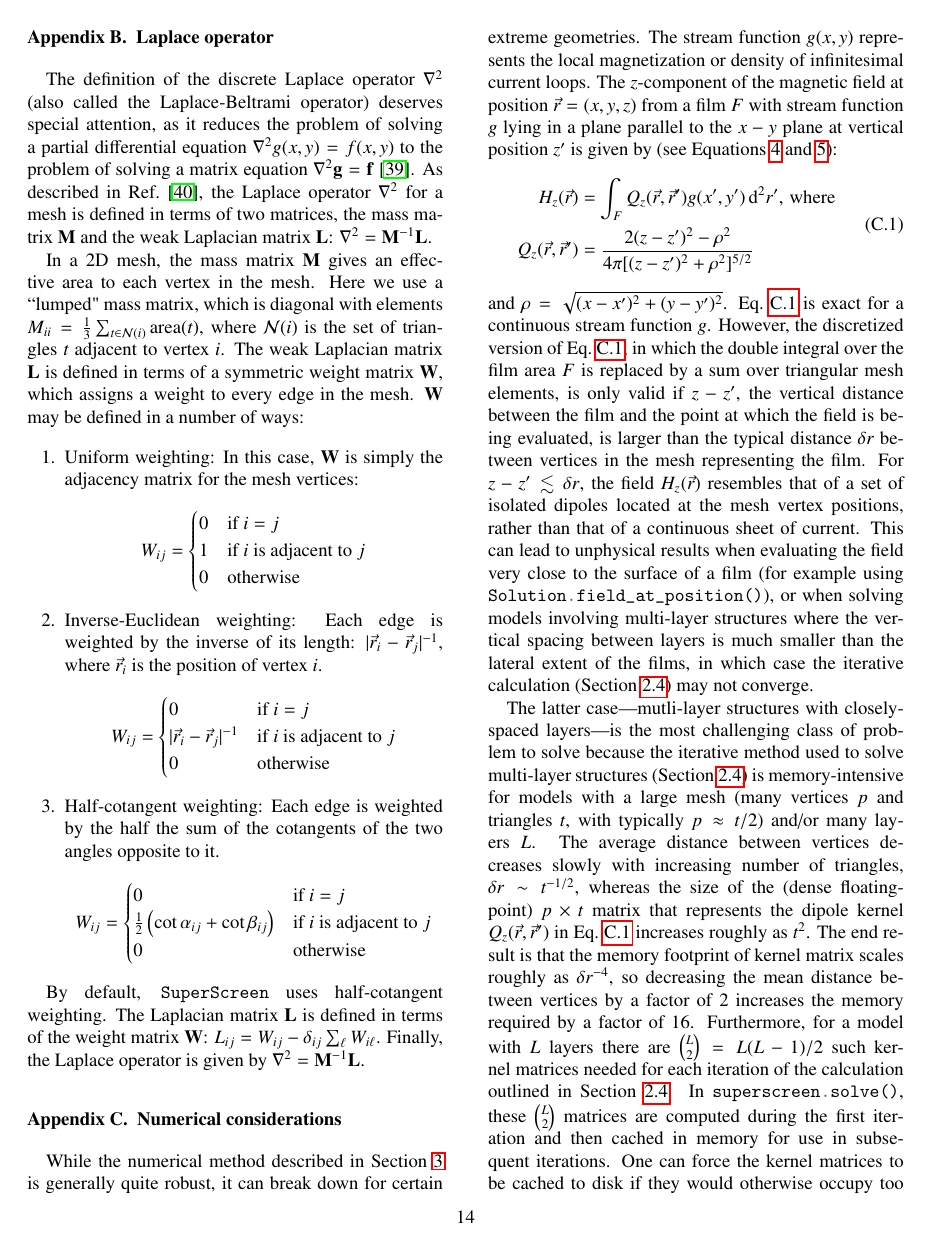
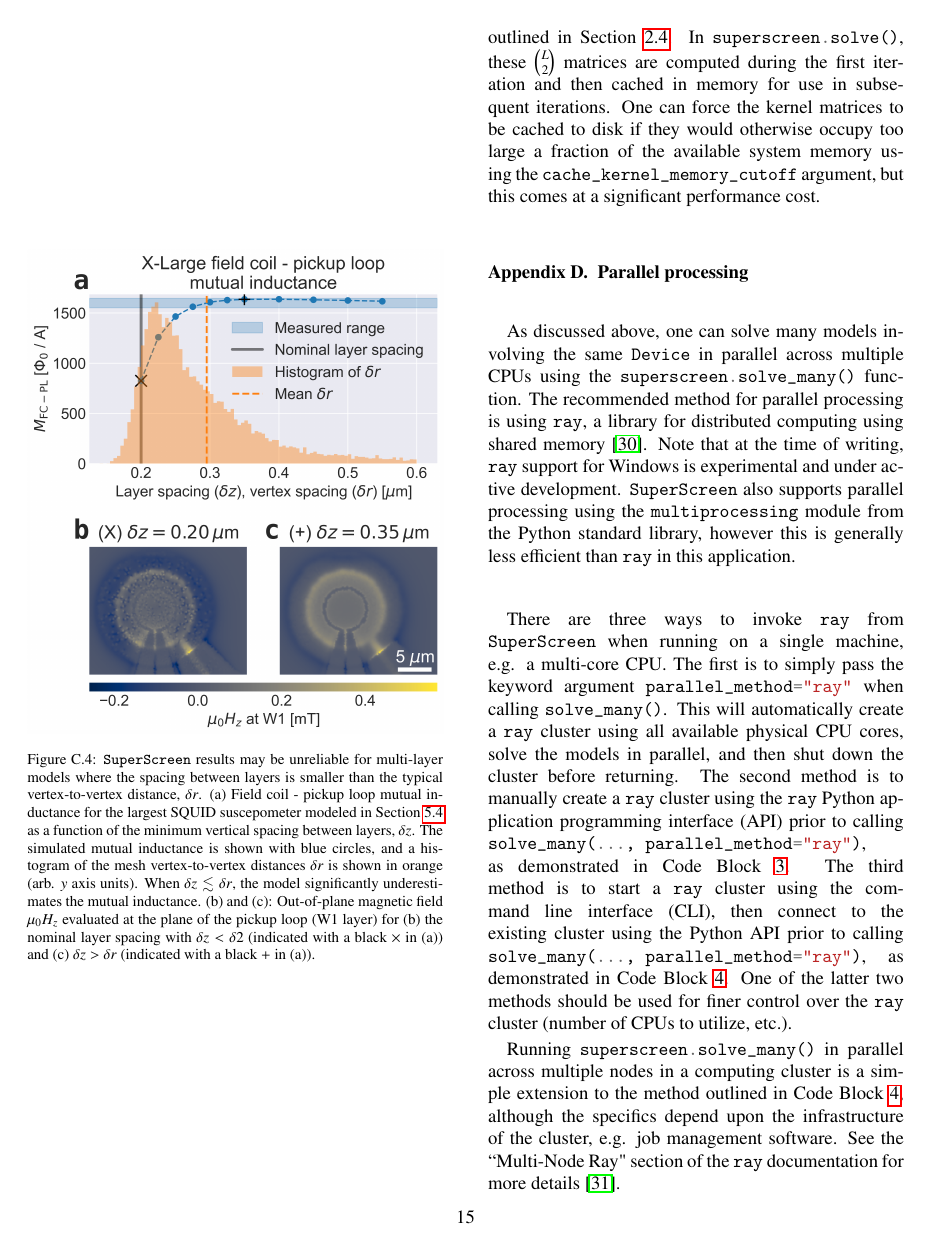
Before and after one commit to loganbvh/superscreen-paper, a LaTeX paper (main.tex): page 14 of 18 before the commit and page 15 of 18 after it. Compiled offline with pdfLaTeX.

Commit message:
Updates from Overleaf

```diff
--- a/main.tex
+++ b/main.tex
@@ -985,6 +985,5 @@ While the numerical method described in Section~\ref{section:implementation} is
             {4\pi[(z-z')^2+\rho^2]^{5/2}}
 \end{split}
 \end{align}
-and $\rho=\sqrt{(x-x')^2+(y-y')^2}$. Eq.~\ref{eq:hz-from-kernel} is exact for a continuous stream function $g$. However, the discretized version of Eq.~\ref{eq:hz-from-kernel}, in which the double integral over the film area $F$ is replaced by a sum over triangular mesh elements, is only valid if $z-z'$, the vertical distance between the film and the point at which the field is being evaluated, is larger than the typical distance $\delta r$ between vertices in the mesh representing the film. For $z-z'\lesssim\delta r$, the field $H_z(\vec{r})$ resembles that of a set of isolated dipoles located at the mesh vertex positions, rather than that of a continuous sheet of current. This can lead to unphysical results when evaluating the field very close to the surface of a film (for example using \inline{Solution.field_at_position()}), or when solving models involving multi-layer structures where the vertical spacing between layers is much smaller than the lateral extent of the films, in which case the iterative calculation (Section~\ref{section:model:multilayer}) may not converge.
+and $\rho=\sqrt{(x-x')^2+(y-y')^2}$. Eq.~\ref{eq:hz-from-kernel} is exact for a continuous stream function $g$. However, the discretized version of Eq.~\ref{eq:hz-from-kernel}, in which the double integral over the film area $F$ is replaced by a sum over triangular mesh elements, is only valid if $z-z'$, the vertical distance between the film and the point at which the field is being evaluated, is larger than the typical distance $\delta r$ between vertices in the mesh representing the film. For $z-z'\lesssim\delta r$, the field $H_z(\vec{r})$ resembles that of a discrete set of isolated dipoles located at the mesh vertex positions, rather than that of a continuous sheet of current. This can lead to unphysical results when evaluating the field very close to the surface of a film (for example using \inline{Solution.field_at_position()}), or when solving models involving multi-layer structures where the vertical spacing between layers is much smaller than the lateral extent of the films, in which case the iterative calculation (Section~\ref{section:model:multilayer}) may not converge.
 
-The latter case---mutli-layer structures with closely-spaced layers---is the most challenging class of problem to solve because the iterative method used to solve multi-layer structures (Section~\ref{section:model:multilayer}) is memory-intensive for models with a large mesh (many vertices $p$ and triangles $t$, with typically $p\approx t / 2$) and/or many layers $L$. The average distance between vertices decreases slowly with increasing number of triangles, $\delta r\sim t^{-1/2}$, whereas the size of the (dense floating-point) $p\times t$ matrix that represents the dipole kernel $Q_z(\vec{r},\vec{r}')$ in Eq.~\ref{eq:hz-from-kernel} increases roughly as $t^2$. The end result is that the memory footprint of kernel matrix scales roughly as $\delta r^{-4}$, so decreasing the mean distance between vertices by a factor of 2 increases the memory required by a factor of 16. Furthermore, for a model with $L$ layers there are $\binom{L}{2} = L(L-1)/2$ such kernel matrices needed for each iteration of the calculation outlined in Section~\ref{section:model:multilayer}. In \inline{superscreen.solve()}, these $\binom{L}{2}$ matrices are computed during the first iteration and then cached in memory for use in subsequent iterations. One can force the kernel matrices to be cached to disk if they would otherwise occupy too large a fraction of the available system memory using the \inline{cache_kernel_memory_cutoff} argument, but this comes at a significant performance cost.
@@ -994,3 +992,4 @@ The limitation described above can be seen in the model of the largest SQUID sus
 \begin{figure}
     \centering
     \includegraphics[width=\linewidth]{examples/images/xlarge-dz-dr.png}
+    \caption{\SuperScreen results may be unreliable for multi-layer models where the spacing between layers is smaller than the typical vertex-to-vertex distance, $\delta r$. (a) Field coil - pickup loop mutual inductance for the largest SQUID suscepometer modeled in Section~\ref{section:examples:scanning-squid} as a function of the minimum vertical spacing between layers, $\delta z$. The simulated mutual inductance is shown with blue circles, and a histogram of the mesh vertex-to-vertex distances $\delta r$ is shown in orange (arb. $y$ axis units). When $\delta z\lesssim\delta r$, the model significantly underestimates the mutual inductance. (b) and (c): Out-of-plane magnetic field $\mu_0H_z$ evaluated at the plane of the pickup loop (W1 layer) for (b) the nominal layer spacing with $\delta z<\delta 2$ (indicated with a black $\times$ in (a)) and (c) $\delta z > \delta r$ (indicated with a black $+$ in (a)).}
@@ -998,5 +996,7 @@ The limitation described above can be seen in the model of the largest SQUID sus
     \label{fig:xlarge-dz-dr}
 \end{figure}
+
+The latter case---mutli-layer structures with closely-spaced layers---is the most challenging class of problem to solve because the iterative method used to solve multi-layer structures (Section~\ref{section:model:multilayer}) is memory-intensive for models with a large mesh (many vertices $p$ and triangles $t$, with typically $p\approx t / 2$) and/or many layers $L$. The average distance between vertices decreases slowly with increasing number of triangles, $\delta r\sim t^{-1/2}$, whereas the size of the (dense floating-point) $p\times t$ matrix that represents the dipole kernel $Q_z(\vec{r},\vec{r}')$ in Eq.~\ref{eq:hz-from-kernel} increases roughly as $t^2$. The end result is that the memory footprint of kernel matrix scales roughly as $\delta r^{-4}$, so decreasing the mean distance between vertices by a factor of 2 increases the memory required by a factor of 16. Furthermore, for a model with $L$ layers there are $\binom{L}{2} = L(L-1)/2$ such kernel matrices needed for each iteration of the calculation outlined in Section~\ref{section:model:multilayer}. In \inline{superscreen.solve()}, these $\binom{L}{2}$ matrices are computed during the first iteration and then cached in memory for use in subsequent iterations. One can force the kernel matrices to be cached to disk if they would otherwise occupy too large a fraction of the available system memory using the \inline{cache_kernel_memory_cutoff} argument, but this comes at a significant performance cost.
 
 % As mentioned in Section~\ref{section:model:multilayer}, at each iteration of this process, we update the applied field $H_{z,\,\mathrm{applied}}(\vec{r}, z_\ell)$ at each layer $\ell$ based on the currents flowing in all other layers $m\neq\ell$, according to
 
```
Also changed, not shown: main.tex (4 more changed lines).
